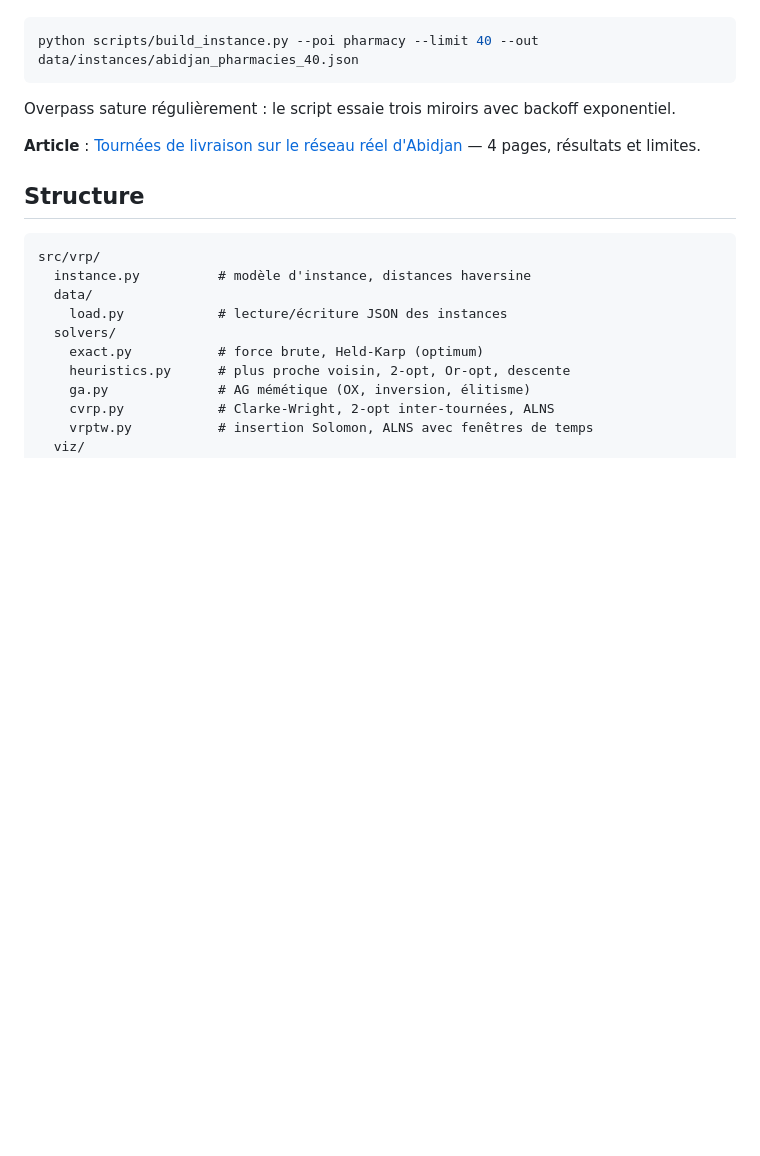
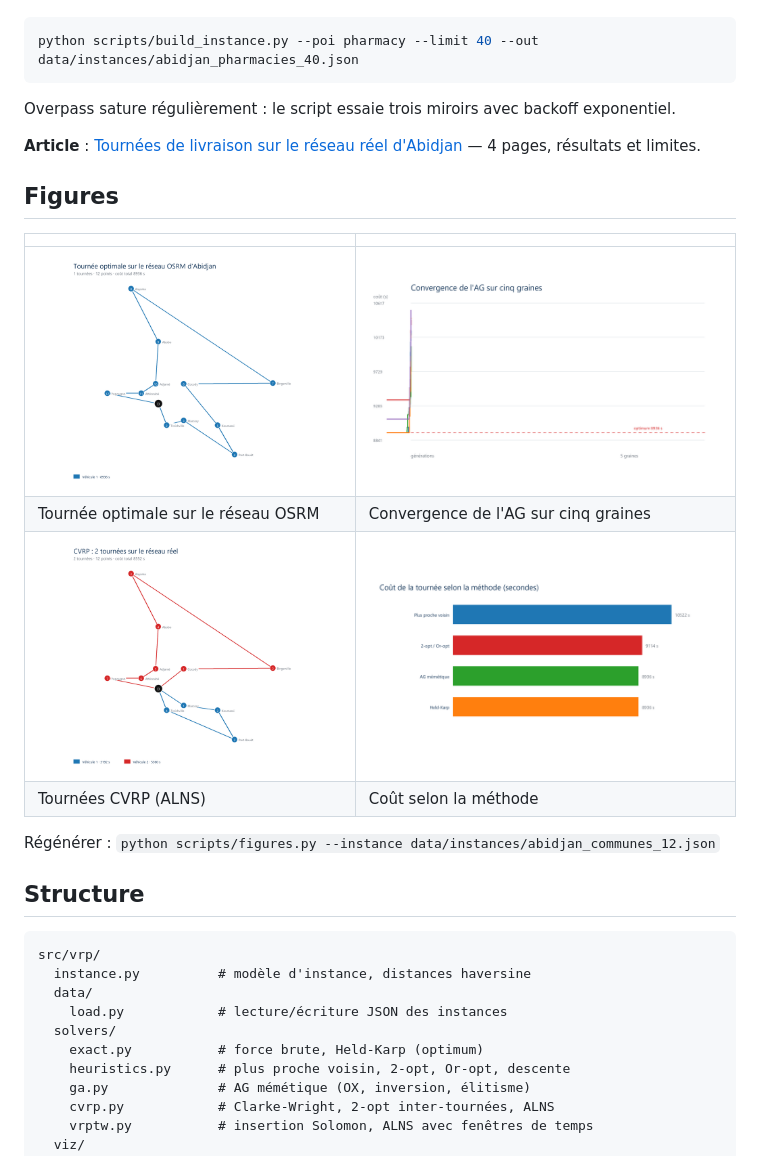
Before and after one commit to grimael/abidjan-route-optimization, a Markdown page: README.md, the part around the change. Drawn GitHub-style; pictures changed too: docs/figures/comparaison.png (added), docs/figures/convergence.png (added), docs/figures/tournee_optimale.png (added); blank space fills up the shorter version.

````diff
--- a/README.md
+++ b/README.md
@@ -53,6 +53,17 @@ Overpass sature régulièrement : le script essaie trois miroirs avec backoff ex
 
 **Article** : [Tournées de livraison sur le réseau réel d'Abidjan](docs/article.pdf) — 4 pages, résultats et limites.
 
+## Figures
+
+| | |
+|---|---|
+| ![Tournée optimale](docs/figures/tournee_optimale.png) | ![Convergence](docs/figures/convergence.png) |
+| Tournée optimale sur le réseau OSRM | Convergence de l'AG sur cinq graines |
+| ![CVRP](docs/figures/tournees_cvrp.png) | ![Comparaison](docs/figures/comparaison.png) |
+| Tournées CVRP (ALNS) | Coût selon la méthode |
+
+Régénérer : `python scripts/figures.py --instance data/instances/abidjan_communes_12.json`
+
 ## Structure
 
 ```
````
Also changed, not shown: 3 other files.
